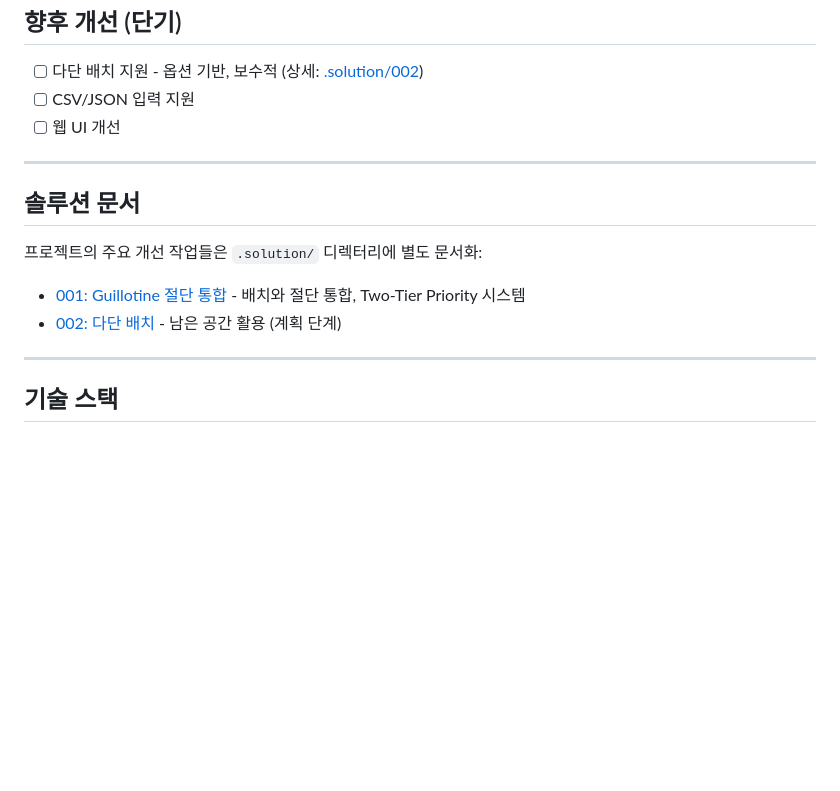
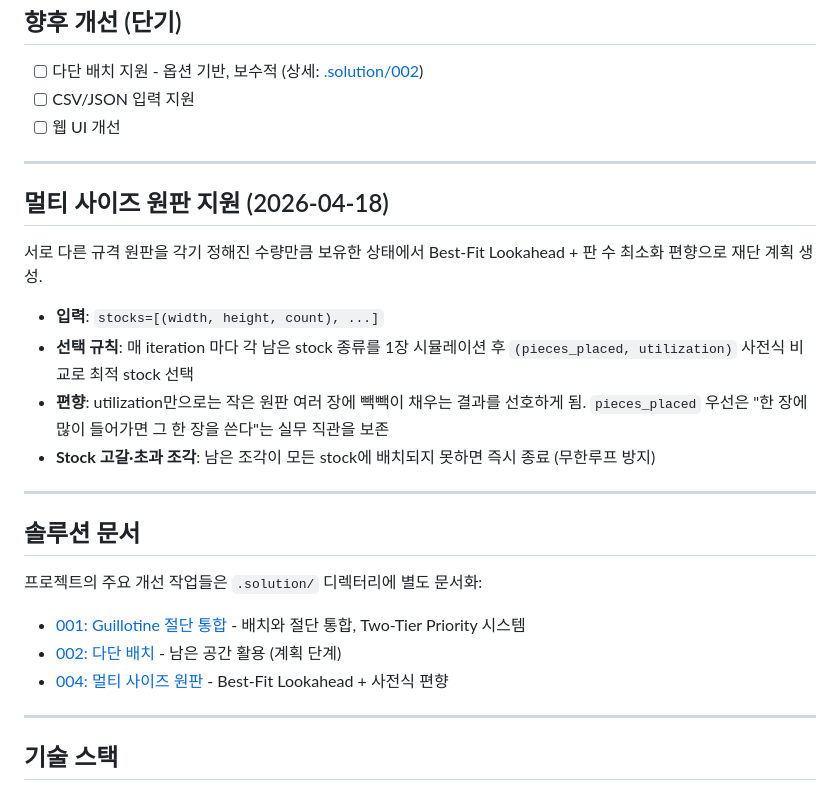
Before and after one commit to khris/woodcut, a Markdown page: PLAN.md, the part around the change. Drawn GitHub-style; blank space fills up the shorter version.

Commit message:
docs: add multi-size stocks feature summary to PLAN.md

```diff
--- a/PLAN.md
+++ b/PLAN.md
@@ -129,12 +129,24 @@ woodcut/
 
 ---
 
+## 멀티 사이즈 원판 지원 (2026-04-18)
+
+서로 다른 규격 원판을 각기 정해진 수량만큼 보유한 상태에서 Best-Fit Lookahead + 판 수 최소화 편향으로 재단 계획 생성.
+
+- **입력**: `stocks=[(width, height, count), ...]`
+- **선택 규칙**: 매 iteration 마다 각 남은 stock 종류를 1장 시뮬레이션 후 `(pieces_placed, utilization)` 사전식 비교로 최적 stock 선택
+- **편향**: utilization만으로는 작은 원판 여러 장에 빽빽이 채우는 결과를 선호하게 됨. `pieces_placed` 우선은 "한 장에 많이 들어가면 그 한 장을 쓴다"는 실무 직관을 보존
+- **Stock 고갈·초과 조각**: 남은 조각이 모든 stock에 배치되지 못하면 즉시 종료 (무한루프 방지)
+
+---
+
 ## 솔루션 문서
 
 프로젝트의 주요 개선 작업들은 `.solution/` 디렉터리에 별도 문서화:
 
 - [001: Guillotine 절단 통합](.solution/001-20251231-guillotine-cutting-integration.md) - 배치와 절단 통합, Two-Tier Priority 시스템
 - [002: 다단 배치](.solution/002-20260104-multi-tier-placement.md) - 남은 공간 활용 (계획 단계)
+- [004: 멀티 사이즈 원판](.solution/004-20260418-multi-size-stocks-plan.md) - Best-Fit Lookahead + 사전식 편향
 
 ---
 
```
